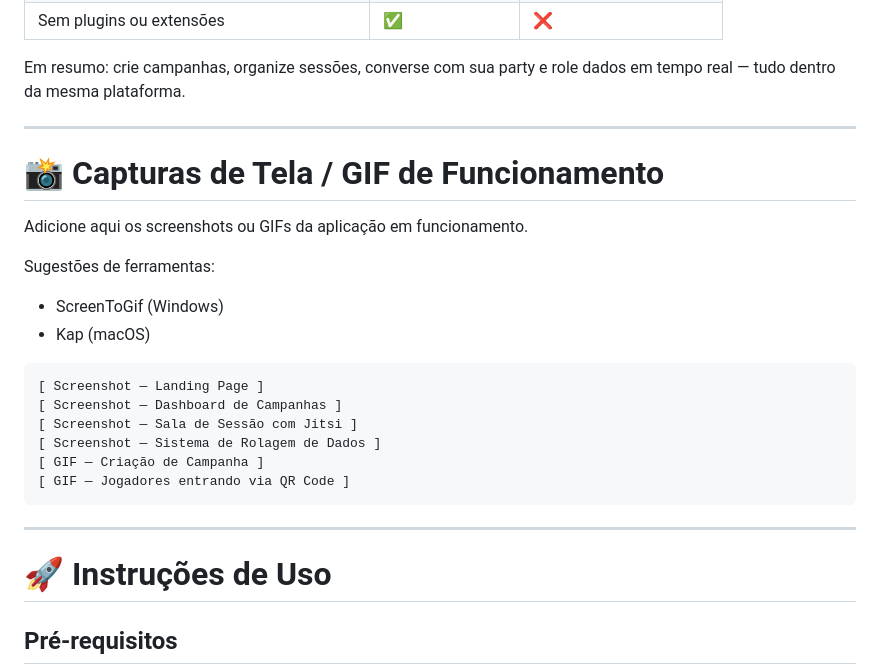
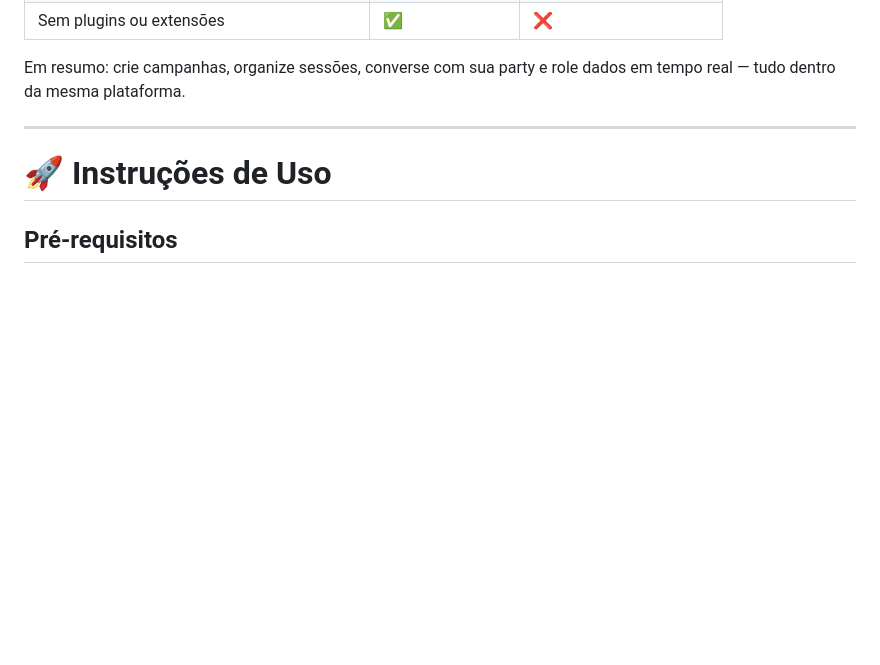
Before and after one commit to MatheusInacioIS/portfolio_MatheusInacio, a Markdown page: projeto-rpg-meet-&-dice/rpg-meet-dice/ReadMe.md, the part around the change. Rendered like a GitHub page; blank space fills up the shorter version.

````diff
--- a/projeto-rpg-meet-&-dice/rpg-meet-dice/ReadMe.md
+++ b/projeto-rpg-meet-&-dice/rpg-meet-dice/ReadMe.md
@@ -24,25 +24,6 @@ O **RPG Meet & Dice** centraliza tudo em uma única experiência.
 | Sem plugins ou extensões | ✅ | ❌ |
 
 Em resumo: crie campanhas, organize sessões, converse com sua party e role dados em tempo real — tudo dentro da mesma plataforma.
-
----
-
-# 📸 Capturas de Tela / GIF de Funcionamento
-
-Adicione aqui os screenshots ou GIFs da aplicação em funcionamento.
-
-Sugestões de ferramentas:
-- ScreenToGif (Windows)
-- Kap (macOS)
-
-```md
-[ Screenshot — Landing Page ]
-[ Screenshot — Dashboard de Campanhas ]
-[ Screenshot — Sala de Sessão com Jitsi ]
-[ Screenshot — Sistema de Rolagem de Dados ]
-[ GIF — Criação de Campanha ]
-[ GIF — Jogadores entrando via QR Code ]
-```
 
 ---
 
````
